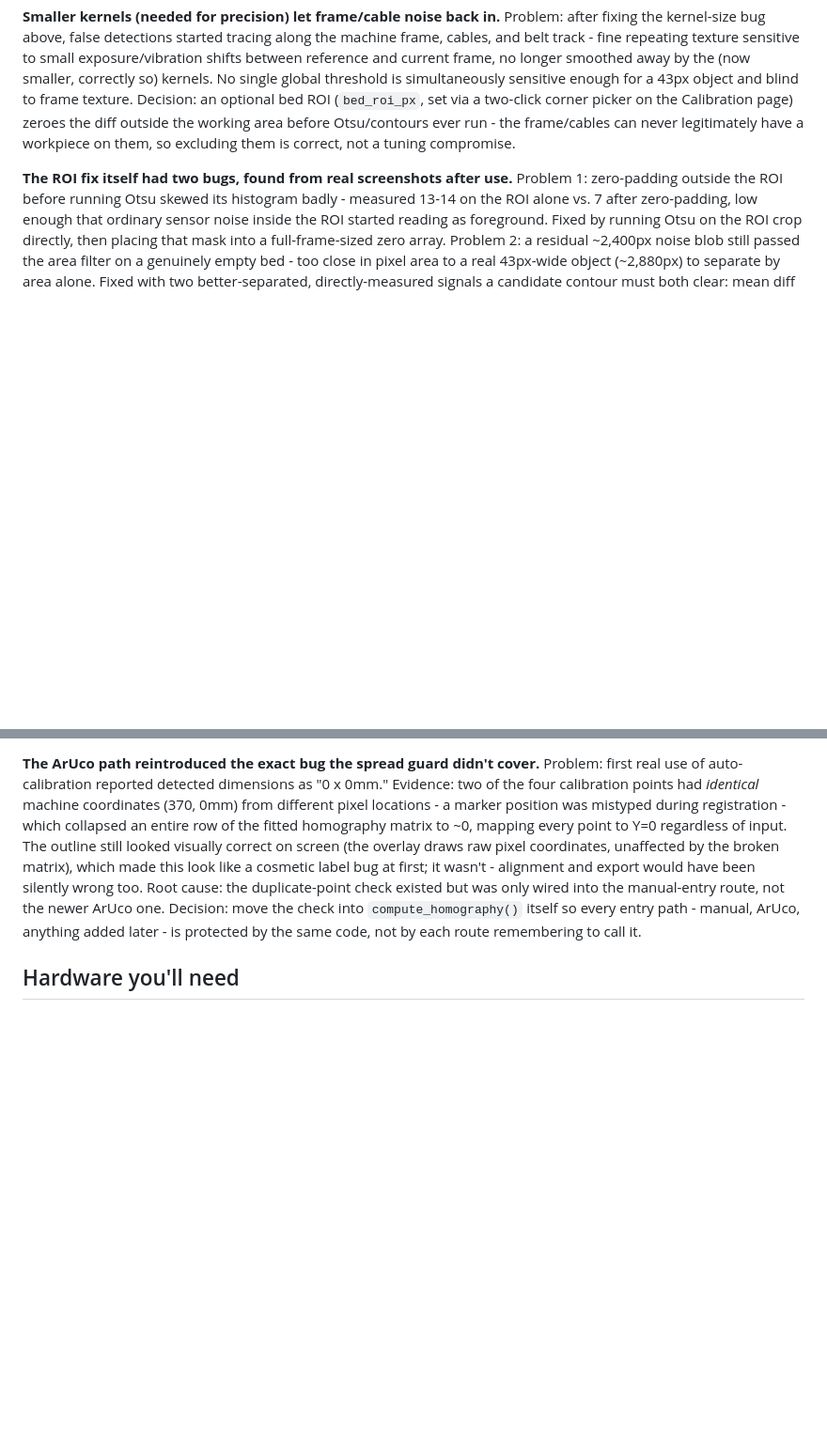
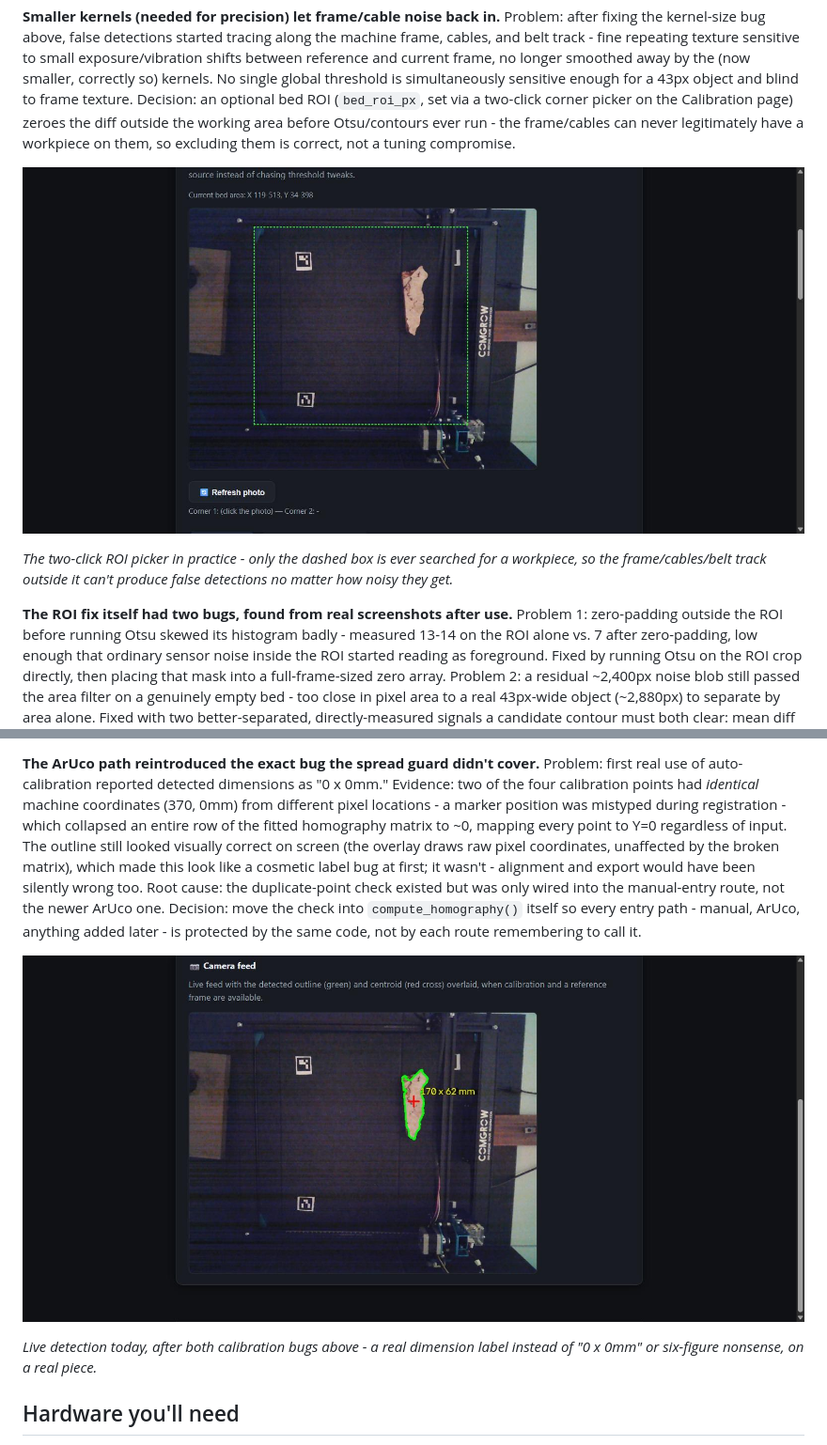
Before and after one commit to saleh-sabti/laser-eye, a Markdown page: README.md, 2 parts joined by grey strips. Shown at 94% size. Rendered like a GitHub page; pictures changed too: docs/calibration-bed-roi.jpg (added), docs/live-view-dimension-detection.jpg (added); blank space fills up the shorter version.

Commit message:
Add real-hardware evidence photos to the design log
Two live screenshots from the actual running app: the bed ROI excluding
the machine frame/cables (green dashed box, real workpiece + markers
inside it), and the Live View dimension label reading a correct
"170 x 62mm" instead of the "0 x 0mm"/six-figure values from the two
calibration bugs described just above each image.

```diff
--- a/README.md
+++ b/README.md
@@ -97,6 +97,12 @@ diff outside the working area before Otsu/contours ever run - the frame/cables c
 legitimately have a workpiece on them, so excluding them is correct, not a tuning
 compromise.
 
+![Bed ROI (green dashed box) excluding the machine frame, cables, and belt track, with a real workpiece and two ArUco markers inside it](docs/calibration-bed-roi.jpg)
+
+*The two-click ROI picker in practice - only the dashed box is ever searched for a
+workpiece, so the frame/cables/belt track outside it can't produce false detections no
+matter how noisy they get.*
+
 **The ROI fix itself had two bugs, found from real screenshots after use.**
 Problem 1: zero-padding outside the ROI before running Otsu skewed its histogram badly -
 measured 13-14 on the ROI alone vs. 7 after zero-padding, low enough that ordinary sensor
@@ -184,6 +190,11 @@ Decision: move the check into `compute_homography()` itself so every entry path
 manual, ArUco, anything added later - is protected by the same code, not by each route
 remembering to call it.
 
+![Live View showing a correctly detected outline, centroid, and a real "170 x 62 mm" dimension label](docs/live-view-dimension-detection.jpg)
+
+*Live detection today, after both calibration bugs above - a real dimension label
+instead of "0 x 0mm" or six-figure nonsense, on a real piece.*
+
 ## Hardware you'll need
 
 - A GRBL-based engraver (built against a Comgrow machine)
```
